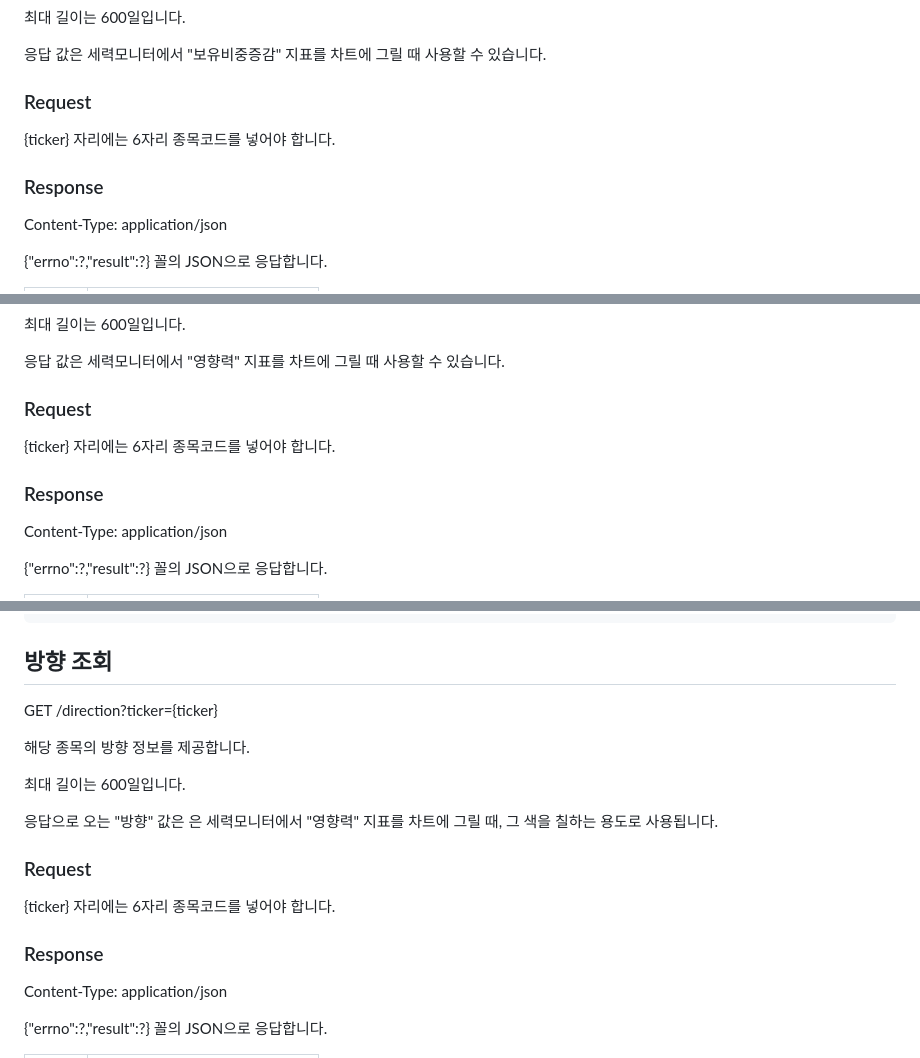
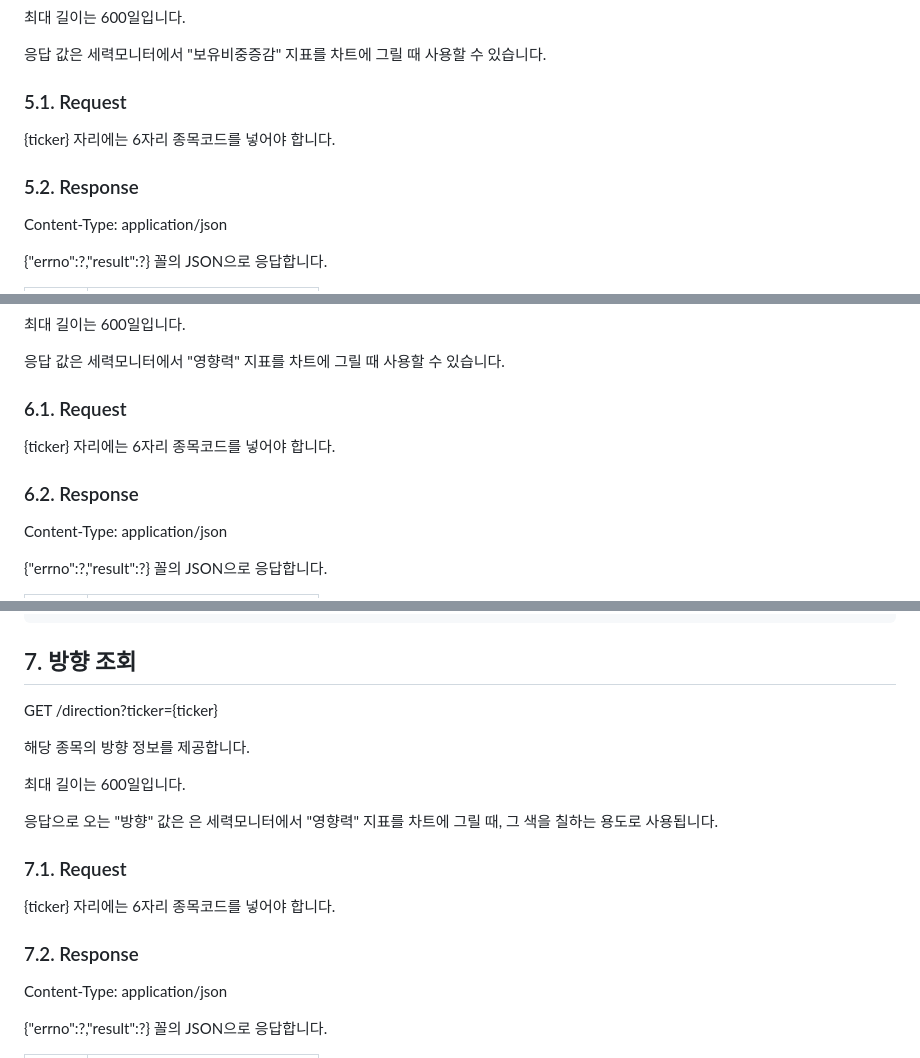
Before and after one commit to getsoss/Fmweb-FE, a Markdown page: docs/APIDOC.md, 3 parts joined by grey strips. GitHub-like rendering.

````diff
--- a/docs/APIDOC.md
+++ b/docs/APIDOC.md
@@ -150,11 +150,11 @@ GET /modified-have?ticker={ticker}
 
 응답 값은 세력모니터에서 "보유비중증감" 지표를 차트에 그릴 때 사용할 수 있습니다.
 
-### Request
+### 5.1. Request
 
 {ticker} 자리에는 6자리 종목코드를 넣어야 합니다.
 
-### Response
+### 5.2. Response
 
 Content-Type: application/json
 
@@ -189,11 +189,11 @@ GET /power?ticker={ticker}
 
 응답 값은 세력모니터에서 "영향력" 지표를 차트에 그릴 때 사용할 수 있습니다.
 
-### Request
+### 6.1. Request
 
 {ticker} 자리에는 6자리 종목코드를 넣어야 합니다.
 
-### Response
+### 6.2. Response
 
 Content-Type: application/json
 
@@ -219,7 +219,7 @@ errno가 0일 시 result에는 2차원 배열이 담깁니다.
 ```
 
 
-## 방향 조회
+## 7. 방향 조회
 
 GET /direction?ticker={ticker}
 
@@ -229,11 +229,11 @@ GET /direction?ticker={ticker}
 
 응답으로 오는 "방향" 값은 은 세력모니터에서 "영향력" 지표를 차트에 그릴 때, 그 색을 칠하는 용도로 사용됩니다.
 
-### Request
+### 7.1. Request
 
 {ticker} 자리에는 6자리 종목코드를 넣어야 합니다.
 
-### Response
+### 7.2. Response
 
 Content-Type: application/json
 
````
Also changed, not shown: other parts of docs/APIDOC.md (+14 -14 lines).
